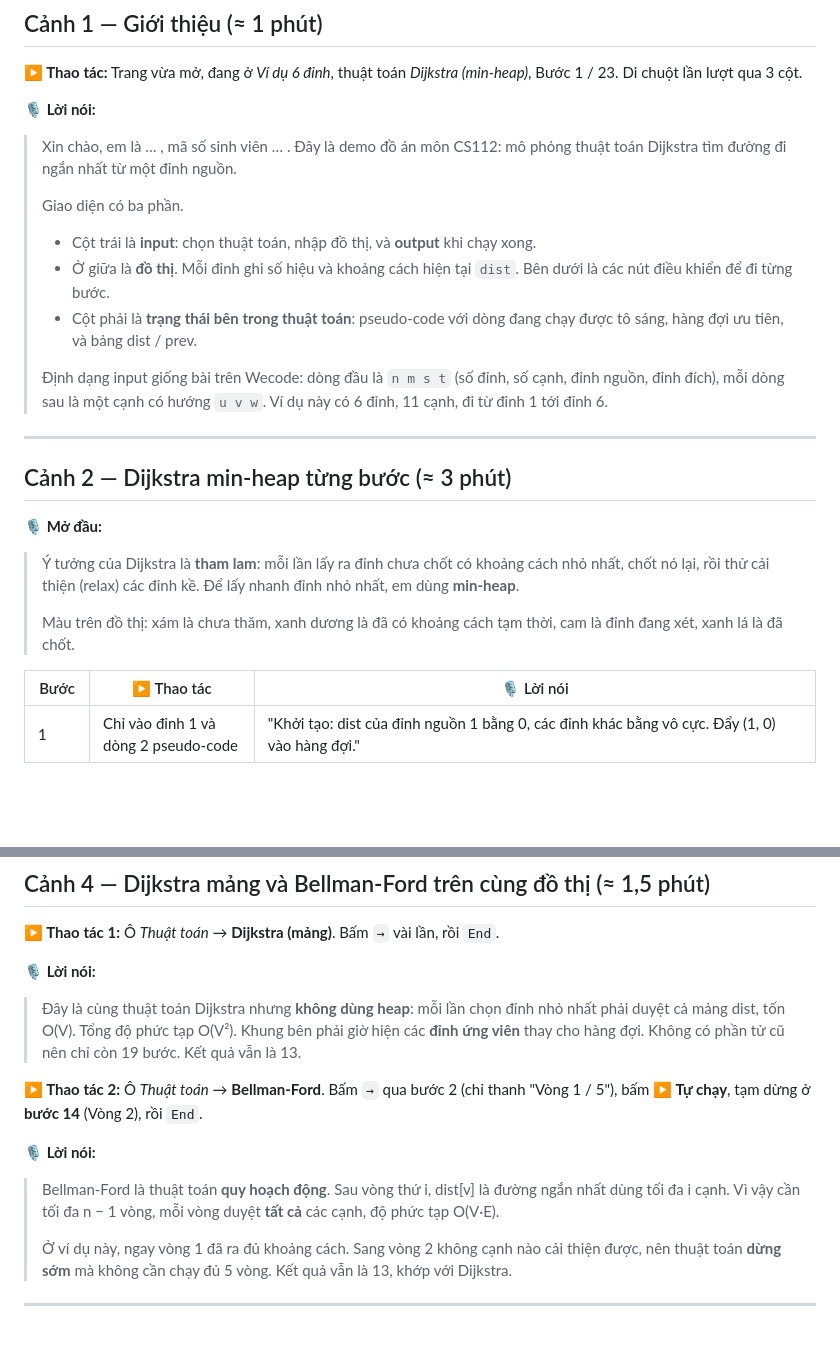
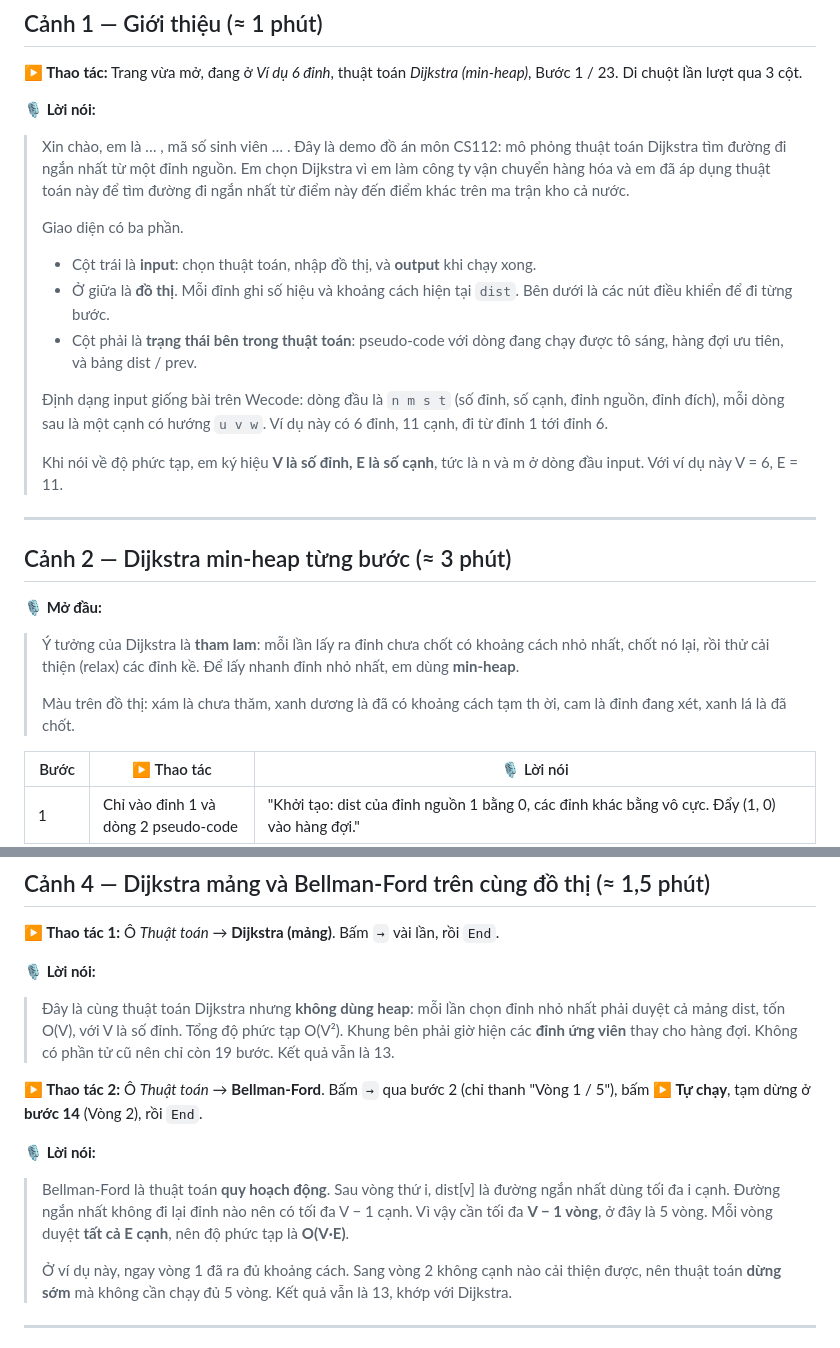
Before and after one commit to HoangLiem-AI/VisualDijkstra, a Markdown page: 2_VideoDemo/kich-ban-demo.md, 2 parts joined by grey strips. Rendered like a GitHub page; blank space fills up the shorter version.

Commit message:
update kich ban demo

```diff
--- a/2_VideoDemo/kich-ban-demo.md
+++ b/2_VideoDemo/kich-ban-demo.md
@@ -53,6 +53,7 @@ Cách đọc kịch bản:
 
 **🎙 Lời nói:**
 > Xin chào, em là … , mã số sinh viên … . Đây là demo đồ án môn CS112: mô phỏng thuật toán Dijkstra tìm đường đi ngắn nhất từ một đỉnh nguồn.
+> Em chọn Dijkstra vì em làm công ty vận chuyển hàng hóa và em đã áp dụng thuật toán này để tìm đường đi ngắn nhất từ điểm này đến điểm khác trên ma trận kho cả nước.
 >
 > Giao diện có ba phần.
 > - Cột trái là **input**: chọn thuật toán, nhập đồ thị, và **output** khi chạy xong.
@@ -60,6 +61,8 @@ Cách đọc kịch bản:
 > - Cột phải là **trạng thái bên trong thuật toán**: pseudo-code với dòng đang chạy được tô sáng, hàng đợi ưu tiên, và bảng dist / prev.
 >
 > Định dạng input giống bài trên Wecode: dòng đầu là `n m s t` (số đỉnh, số cạnh, đỉnh nguồn, đỉnh đích), mỗi dòng sau là một cạnh có hướng `u v w`. Ví dụ này có 6 đỉnh, 11 cạnh, đi từ đỉnh 1 tới đỉnh 6.
+>
+> Khi nói về độ phức tạp, em ký hiệu **V là số đỉnh, E là số cạnh**, tức là n và m ở dòng đầu input. Với ví dụ này V = 6, E = 11.
 
 ---
 
@@ -68,7 +71,7 @@ Cách đọc kịch bản:
 **🎙 Mở đầu:**
 > Ý tưởng của Dijkstra là **tham lam**: mỗi lần lấy ra đỉnh chưa chốt có khoảng cách nhỏ nhất, chốt nó lại, rồi thử cải thiện (relax) các đỉnh kề. Để lấy nhanh đỉnh nhỏ nhất, em dùng **min-heap**.
 >
-> Màu trên đồ thị: xám là chưa thăm, xanh dương là đã có khoảng cách tạm thời, cam là đỉnh đang xét, xanh lá là đã chốt.
+> Màu trên đồ thị: xám là chưa thăm, xanh dương là đã có khoảng cách tạm th ời, cam là đỉnh đang xét, xanh lá là đã chốt.
 
 | Bước | ▶ Thao tác | 🎙 Lời nói |
 |---|---|---|
@@ -116,12 +119,12 @@ Cách đọc kịch bản:
 **▶ Thao tác 1:** Ô *Thuật toán* → **Dijkstra (mảng)**. Bấm `→` vài lần, rồi `End`.
 
 **🎙 Lời nói:**
-> Đây là cùng thuật toán Dijkstra nhưng **không dùng heap**: mỗi lần chọn đỉnh nhỏ nhất phải duyệt cả mảng dist, tốn O(V). Tổng độ phức tạp O(V²). Khung bên phải giờ hiện các **đỉnh ứng viên** thay cho hàng đợi. Không có phần tử cũ nên chỉ còn 19 bước. Kết quả vẫn là 13.
+> Đây là cùng thuật toán Dijkstra nhưng **không dùng heap**: mỗi lần chọn đỉnh nhỏ nhất phải duyệt cả mảng dist, tốn O(V), với V là số đỉnh. Tổng độ phức tạp O(V²). Khung bên phải giờ hiện các **đỉnh ứng viên** thay cho hàng đợi. Không có phần tử cũ nên chỉ còn 19 bước. Kết quả vẫn là 13.
 
 **▶ Thao tác 2:** Ô *Thuật toán* → **Bellman-Ford**. Bấm `→` qua bước 2 (chỉ thanh "Vòng 1 / 5"), bấm **▶ Tự chạy**, tạm dừng ở **bước 14** (Vòng 2), rồi `End`.
 
 **🎙 Lời nói:**
-> Bellman-Ford là thuật toán **quy hoạch động**. Sau vòng thứ i, dist[v] là đường ngắn nhất dùng tối đa i cạnh. Vì vậy cần tối đa n − 1 vòng, mỗi vòng duyệt **tất cả** các cạnh, độ phức tạp O(V·E).
+> Bellman-Ford là thuật toán **quy hoạch động**. Sau vòng thứ i, dist[v] là đường ngắn nhất dùng tối đa i cạnh. Đường ngắn nhất không đi lại đỉnh nào nên có tối đa V − 1 cạnh. Vì vậy cần tối đa **V − 1 vòng**, ở đây là 5 vòng. Mỗi vòng duyệt **tất cả E cạnh**, nên độ phức tạp là **O(V·E)**.
 >
 > Ở ví dụ này, ngay vòng 1 đã ra đủ khoảng cách. Sang vòng 2 không cạnh nào cải thiện được, nên thuật toán **dừng sớm** mà không cần chạy đủ 5 vòng. Kết quả vẫn là 13, khớp với Dijkstra.
 
```
Also changed, not shown: other parts of 2_VideoDemo/kich-ban-demo.md (+1 -1 lines), 4_Report/so-lieu/ket-qua-kiem-thu.md (+21 -21 lines).
